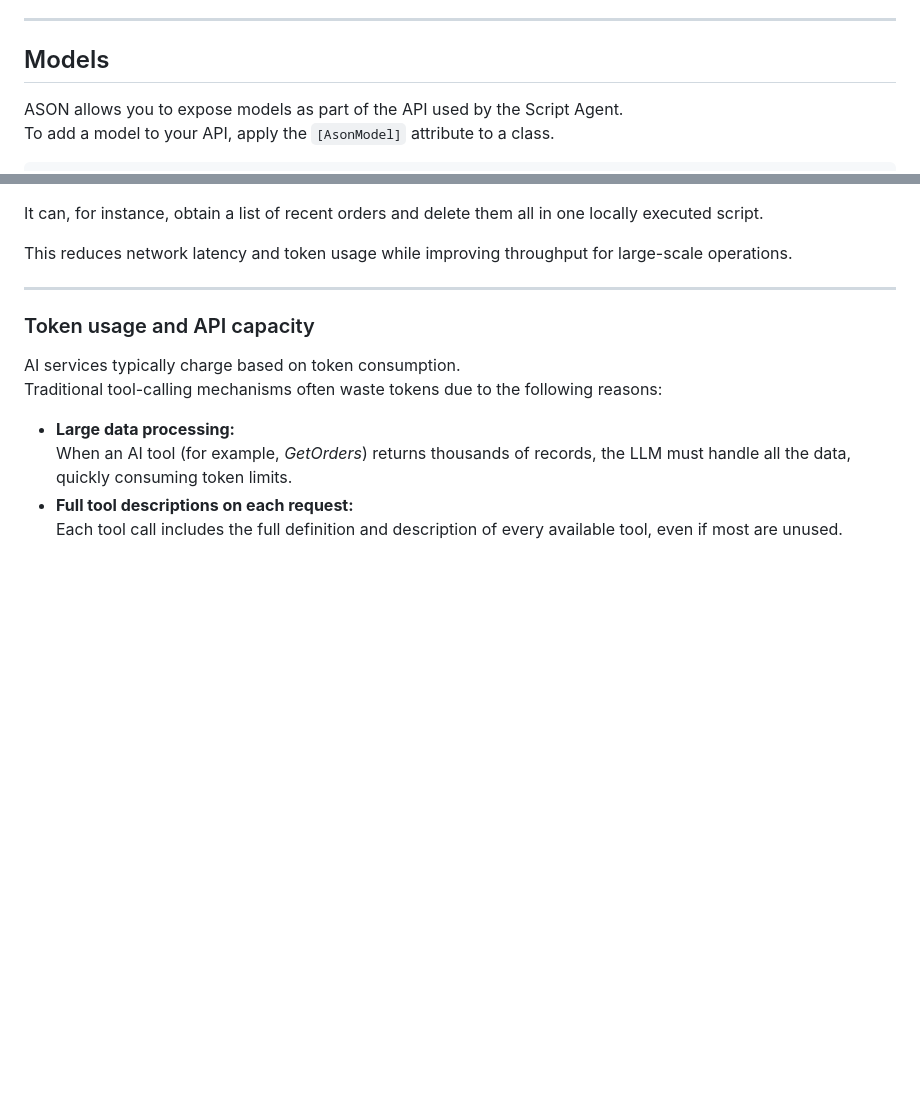
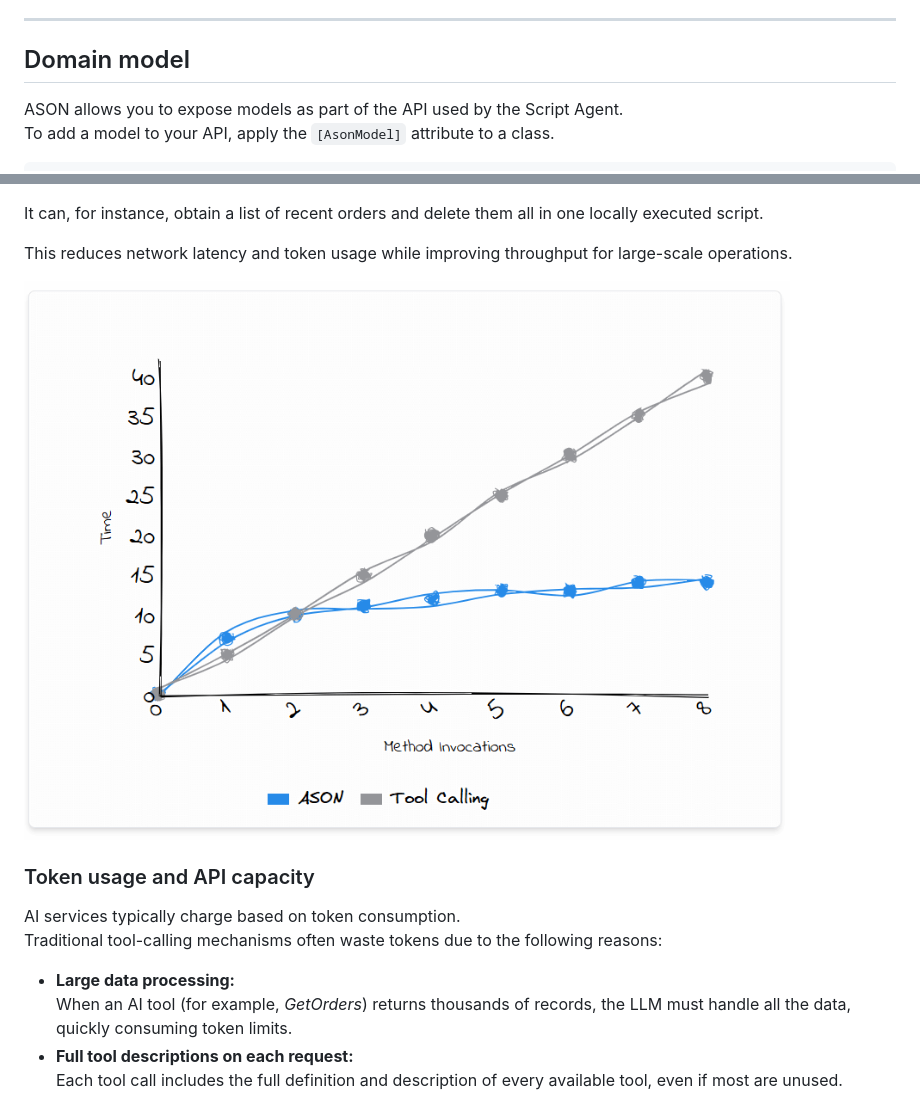
Before and after one commit to Alexgoon/ason, a Markdown page: README.md, 2 parts joined by grey strips. Drawn GitHub-style; blank space fills up the shorter version.

```diff
--- a/README.md
+++ b/README.md
@@ -121,7 +121,7 @@ When the associated object is destroyed, call `DetachChildOperator`.
 
 ---
 
-## Models
+## Domain model
 
 ASON allows you to expose models as part of the API used by the Script Agent.
 To add a model to your API, apply the `[AsonModel]` attribute to a class.
@@ -371,7 +370,7 @@ It can, for instance, obtain a list of recent orders and delete them all in one
 
 This reduces network latency and token usage while improving throughput for large-scale operations.
 
----
+![ASON Performance Benefits](images/ason-performance.png)
 
 ### Token usage and API capacity
 
```
Also changed, not shown: other parts of README.md (+1 -2 lines).
